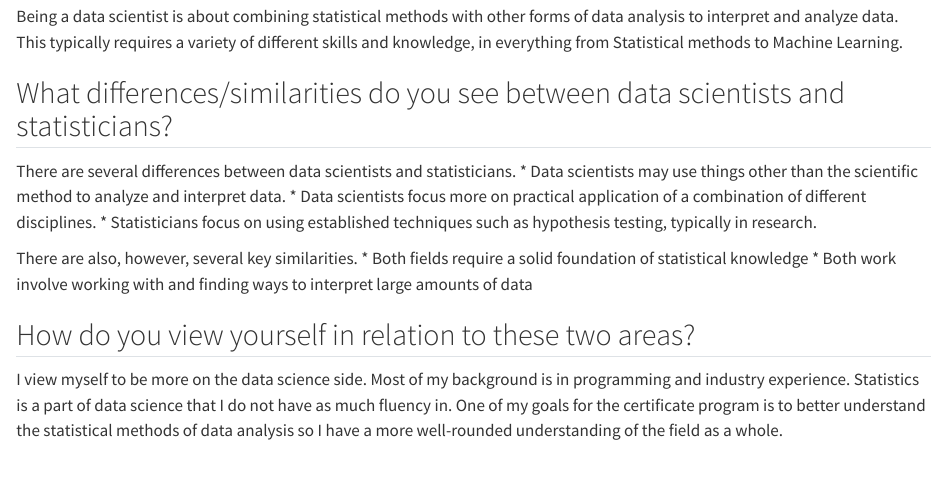
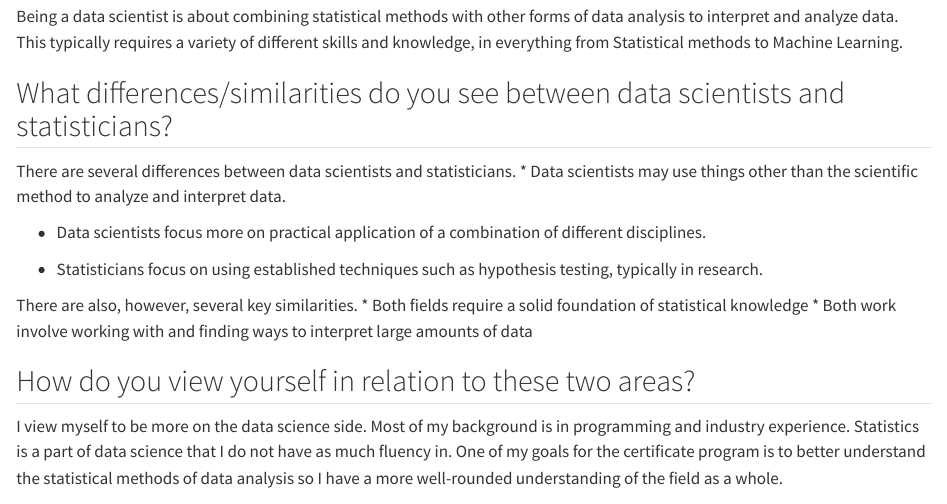
Before and after one commit to irene-zh/ST558_HW1, a Quarto document (HW1.qmd): the page in a window 1100 px wide, from 130 px down. Rendered offline with R 4.5, knitr and Pandoc in place of Quarto, with nearby package versions.

Commit message:
updating hw1.qmd to include markdown list

````diff
--- a/HW1.qmd
+++ b/HW1.qmd
@@ -1,26 +1,28 @@
 ---
 title: "About Data Science"
 format: html
-editor: visual
 knitr:
   opts_chunk:
     collapse: true
 ---
 
 ## What do you think being a data scientist is about?
+
 Being a data scientist is about combining statistical methods with other forms of data analysis to interpret and analyze data. This typically requires a variety of different skills and knowledge, in everything from Statistical methods to Machine Learning.
 
 ## What differences/similarities do you see between data scientists and statisticians?
+
 There are several differences between data scientists and statisticians.
 * Data scientists may use things other than the scientific method to analyze and interpret data.
+
 * Data scientists focus more on practical application of a combination of different disciplines.
+
 * Statisticians focus on using established techniques such as hypothesis testing, typically in research.
 
-There are also, however, several key similarities.
-* Both fields require a solid foundation of statistical knowledge
-* Both work involve working with and finding ways to interpret large amounts of data
+There are also, however, several key similarities. \* Both fields require a solid foundation of statistical knowledge \* Both work involve working with and finding ways to interpret large amounts of data
 
 ## How do you view yourself in relation to these two areas?
+
 I view myself to be more on the data science side. Most of my background is in programming and industry experience. Statistics is a part of data science that I do not have as much fluency in. One of my goals for the certificate program is to better understand the statistical methods of data analysis so I have a more well-rounded understanding of the field as a whole.
 
 ```{r}
````
Also changed, not shown: docs/search.json, 1 other file.
